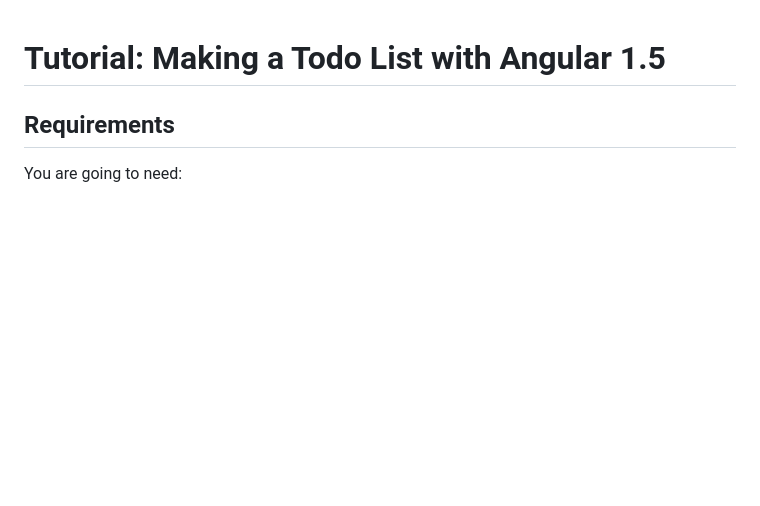
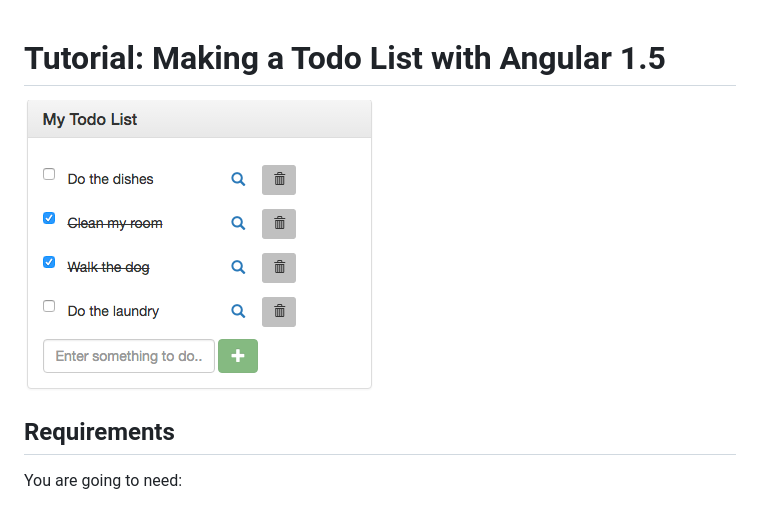
Before and after one commit to nbkhope/angular-breakout-todo, a Markdown page: tutorial/README.md, the part around the change. GitHub-like rendering; pictures changed too: tutorial/images/todolist.png (added); blank space fills up the shorter version.

Commit message:
Add screnshot of the finished app in the tutorial README

```diff
--- a/tutorial/README.md
+++ b/tutorial/README.md
@@ -1,4 +1,6 @@
 # Tutorial: Making a Todo List with Angular 1.5
+
+![demo app](images/todolist.png)
 
 ## Requirements
 
```
